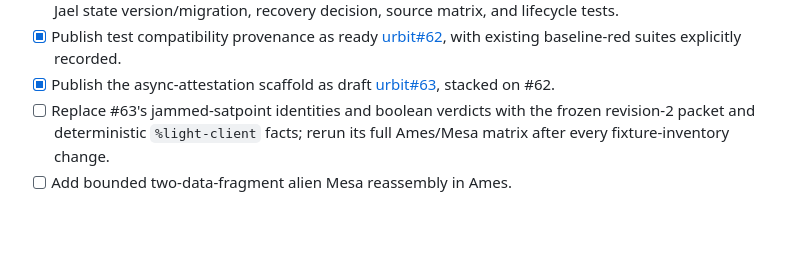
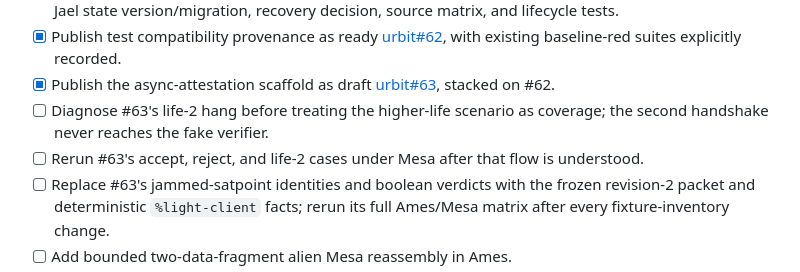
Before and after one commit to gwbtc/groundwire, a Markdown page: groundwire/doc/confidential-comets-agent-todo.md, the part around the change. Drawn GitHub-style; blank space fills up the shorter version.

```diff
--- a/groundwire/doc/confidential-comets-agent-todo.md
+++ b/groundwire/doc/confidential-comets-agent-todo.md
@@ -238,6 +238,10 @@ Urbit-owned dependencies, to be implemented in separate changes:
   suites explicitly recorded.
 - [x] Publish the async-attestation scaffold as draft
   [urbit#63](https://github.com/gwbtc/urbit/pull/63), stacked on #62.
+- [ ] Diagnose #63's life-2 hang before treating the higher-life scenario as
+  coverage; the second handshake never reaches the fake verifier.
+- [ ] Rerun #63's accept, reject, and life-2 cases under Mesa after that flow is
+  understood.
 - [ ] Replace #63's jammed-satpoint identities and boolean verdicts with the
   frozen revision-2 packet and deterministic `%light-client` facts; rerun its
   full Ames/Mesa matrix after every fixture-inventory change.
```
Also changed, not shown: groundwire/doc/confidential-comets-agent-state.md (+7 -4 lines).
